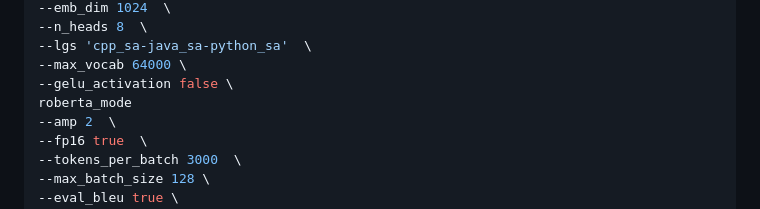
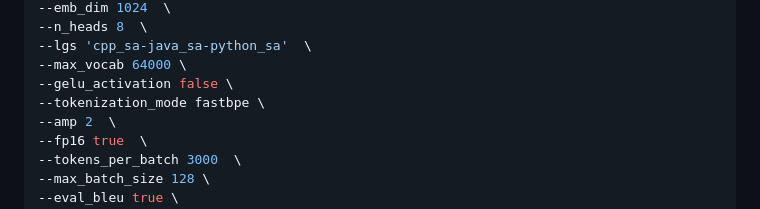
Before and after one commit to facebookresearch/CodeGen, a Markdown page: docs/transcoder.md, the part around the change. GitHub-like rendering.

Commit message:
fixed docs roberta_mode to tokenization_mode

```diff
--- a/docs/transcoder.md
+++ b/docs/transcoder.md
@@ -206,7 +206,7 @@ python codegen_sources/model/train.py \
 --lgs 'cpp_sa-java_sa-python_sa'  \
 --max_vocab 64000 \
 --gelu_activation false \
-roberta_mode
+--tokenization_mode fastbpe \
 --amp 2  \
 --fp16 true  \
 --tokens_per_batch 3000  \
```
